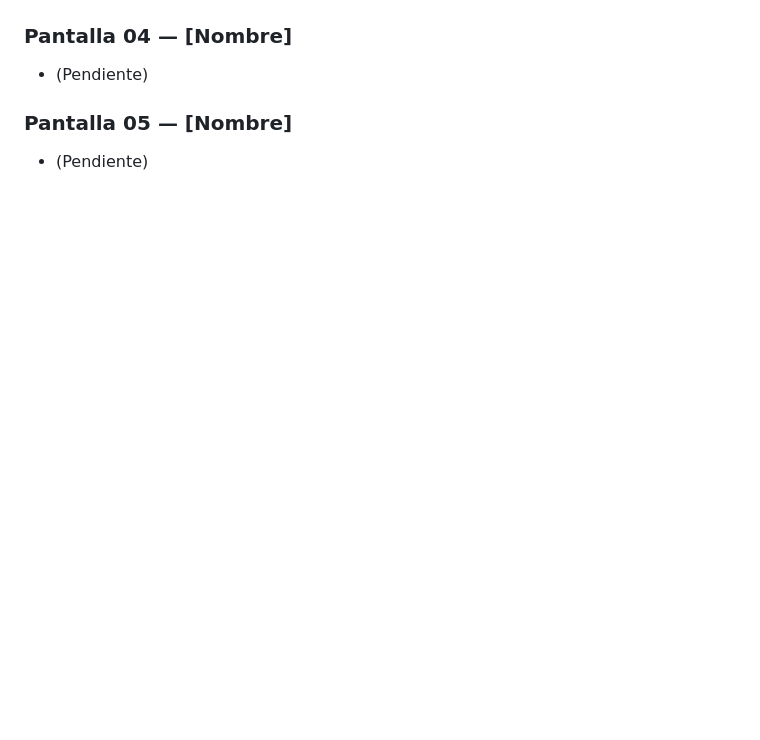
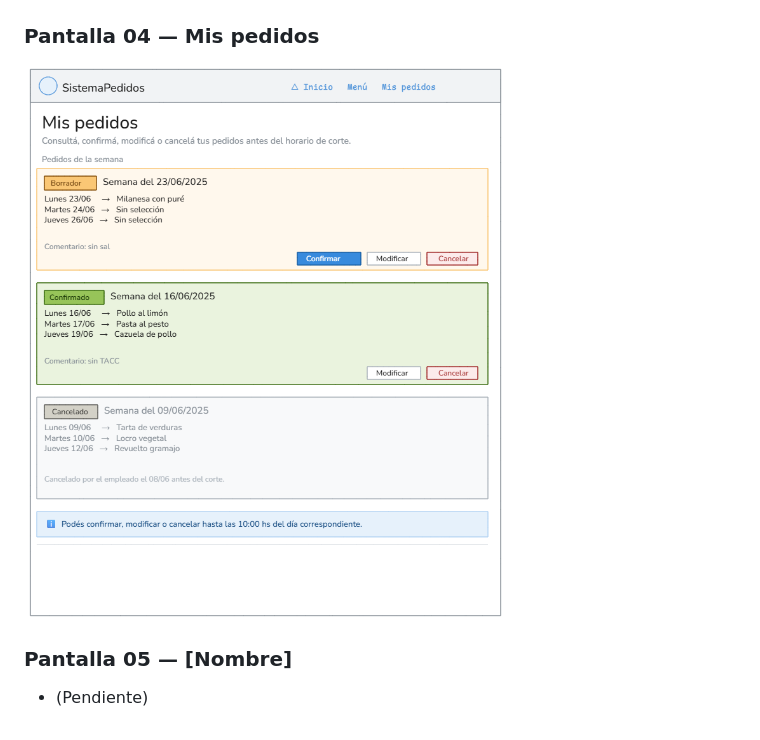
Before and after one commit to Luca0305/PP1-2026-GRUPO5, a Markdown page: docs/2da-entrega/README.md, the part around the change printed below. Drawn GitHub-style; pictures changed too: docs/2da-entrega/pantalla4.png (added); blank space fills up the shorter version.

```diff
--- a/docs/2da-entrega/README.md
+++ b/docs/2da-entrega/README.md
@@ -33,5 +33,5 @@ pantalla.
 ![Pantalla 03 - Menú + registrar pedido](pantalla3.png)
-### Pantalla 04 — [Nombre]
-- (Pendiente)
+### Pantalla 04 — Mis pedidos
+![Pantalla 04 - Mis pedidos](pantalla4.png)
 ### Pantalla 05 — [Nombre]
 - (Pendiente)
```
Also changed, not shown: other parts of docs/2da-entrega/README.md (+2 -2 lines), 1 other file.
